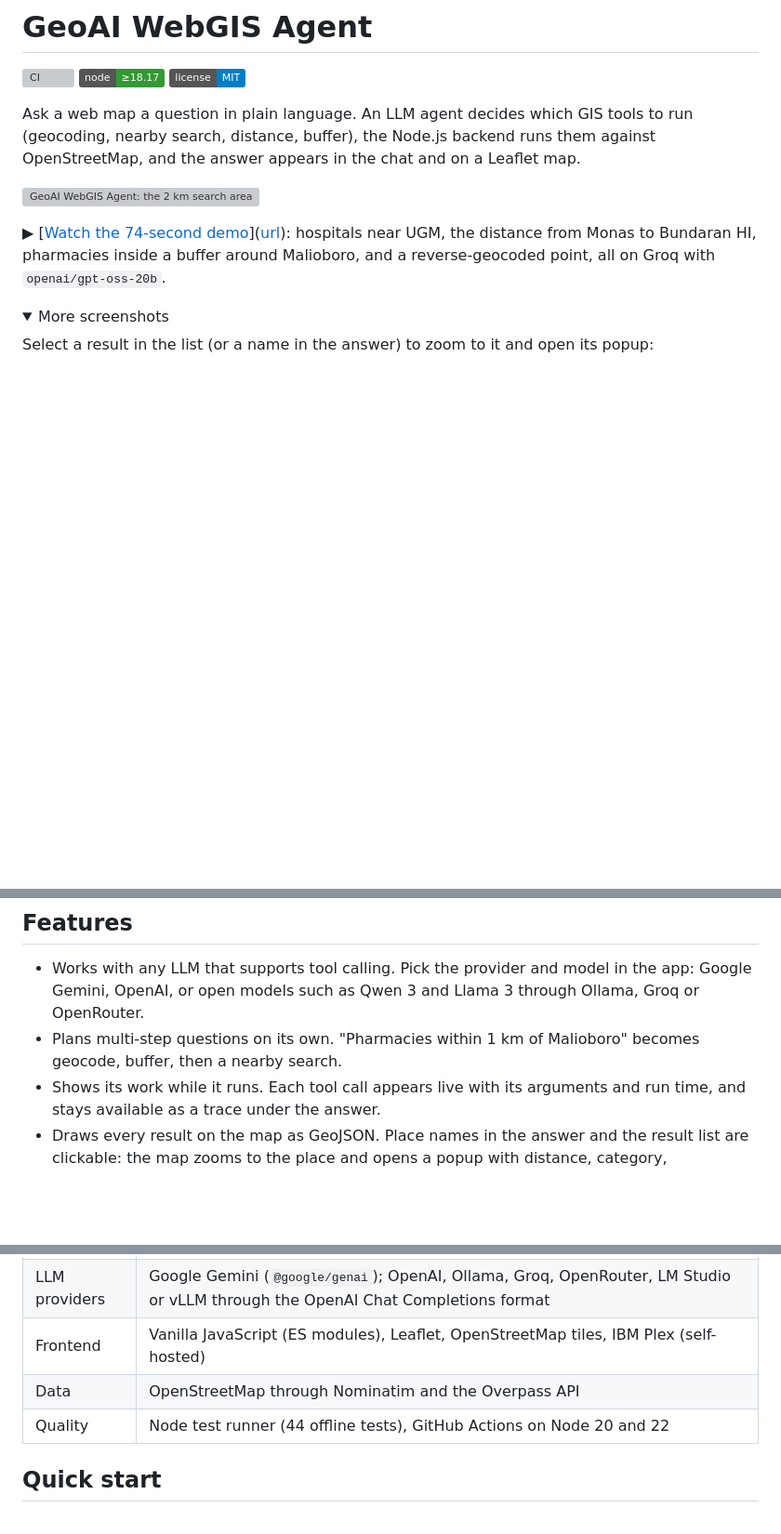
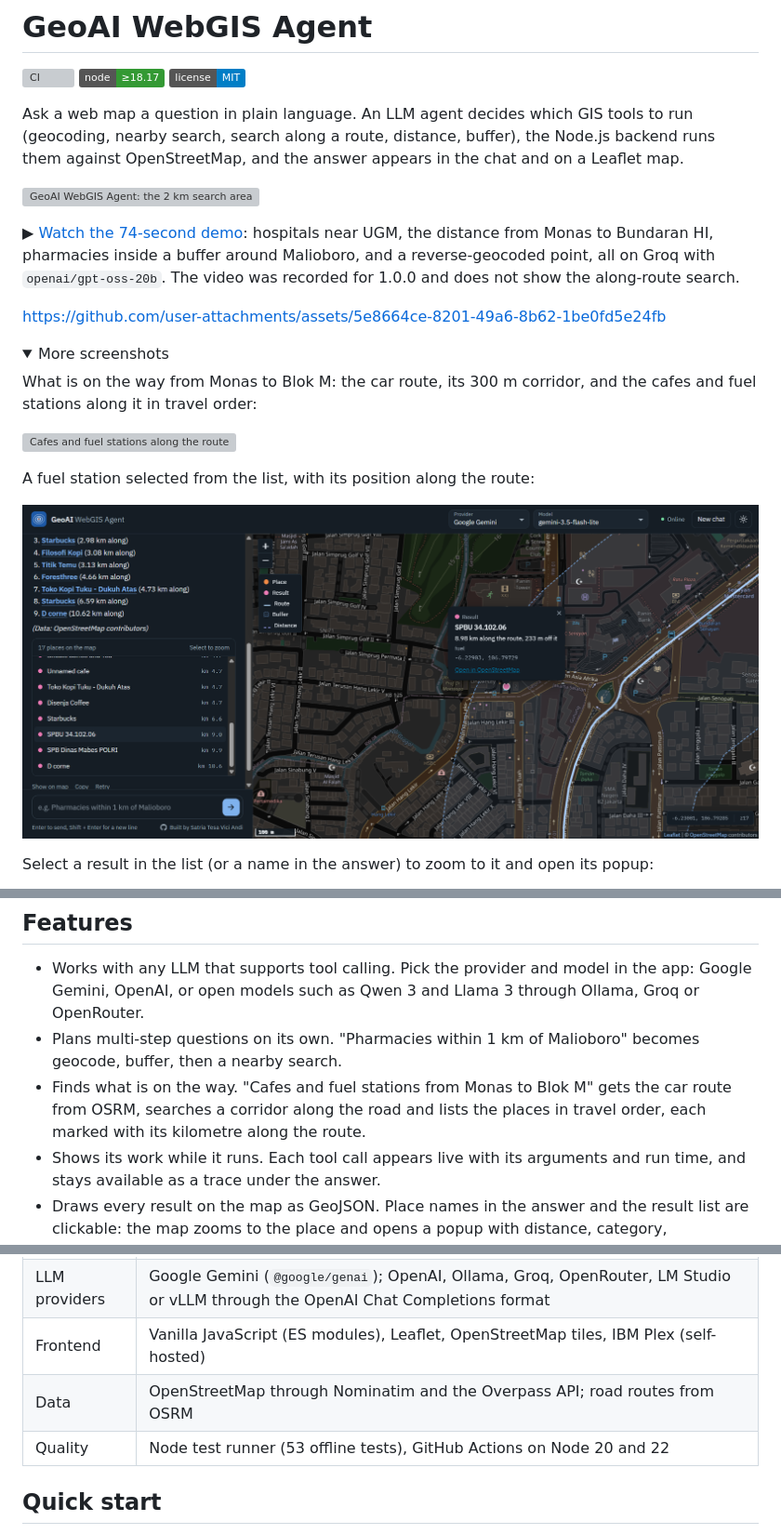
Before and after one commit to satriatva/geoai-webgis-agent, a Markdown page: README.md, 3 parts joined by grey strips. Shown at 93% size. GitHub-like rendering; pictures changed too: docs/screenshots/along-route-popup.png (added); folded sections open; badges without logos; blank space fills up the shorter version; grey boxes are pictures that could not be loaded.

```diff
--- a/README.md
+++ b/README.md
@@ -4,15 +4,24 @@
 ![Node](https://img.shields.io/badge/node-%E2%89%A518.17-339933?logo=node.js&logoColor=white)
 ![License](https://img.shields.io/badge/license-MIT-blue)
 
-Ask a web map a question in plain language. An LLM agent decides which GIS tools to run (geocoding, nearby search, distance, buffer), the Node.js backend runs them against OpenStreetMap, and the answer appears in the chat and on a Leaflet map.
+Ask a web map a question in plain language. An LLM agent decides which GIS tools to run (geocoding, nearby search, search along a route, distance, buffer), the Node.js backend runs them against OpenStreetMap, and the answer appears in the chat and on a Leaflet map.
 
 [![GeoAI WebGIS Agent: the 2 km search area around Universitas Gadjah Mada and the hospitals inside it](docs/screenshots/buffer-query.png)](docs/video/demo.mp4)
 
-▶ [[Watch the 74-second demo](docs/video/demo.mp4)]([url](https://github.com/user-attachments/assets/5e8664ce-8201-49a6-8b62-1be0fd5e24fb)): hospitals near UGM, the distance from Monas to Bundaran HI, pharmacies inside a buffer around Malioboro, and a reverse-geocoded point, all on Groq with `openai/gpt-oss-20b`.
+▶ [Watch the 74-second demo](docs/video/demo.mp4): hospitals near UGM, the distance from Monas to Bundaran HI, pharmacies inside a buffer around Malioboro, and a reverse-geocoded point, all on Groq with `openai/gpt-oss-20b`. The video was recorded for 1.0.0 and does not show the along-route search.
 
+https://github.com/user-attachments/assets/5e8664ce-8201-49a6-8b62-1be0fd5e24fb
 
 <details>
 <summary>More screenshots</summary>
+
+What is on the way from Monas to Blok M: the car route, its 300 m corridor, and the cafes and fuel stations along it in travel order:
+
+![Cafes and fuel stations along the route from Monas to Blok M](docs/screenshots/along-route.png)
+
+A fuel station selected from the list, with its position along the route:
+
+![Popup of a fuel station showing its distance along the route](docs/screenshots/along-route-popup.png)
 
 Select a result in the list (or a name in the answer) to zoom to it and open its popup:
 
@@ -29,6 +38,7 @@ Start screen in the light and dark themes:
 
 - Works with any LLM that supports tool calling. Pick the provider and model in the app: Google Gemini, OpenAI, or open models such as Qwen 3 and Llama 3 through Ollama, Groq or OpenRouter.
 - Plans multi-step questions on its own. "Pharmacies within 1 km of Malioboro" becomes geocode, buffer, then a nearby search.
+- Finds what is on the way. "Cafes and fuel stations from Monas to Blok M" gets the car route from OSRM, searches a corridor along the road and lists the places in travel order, each marked with its kilometre along the route.
 - Shows its work while it runs. Each tool call appears live with its arguments and run time, and stays available as a trace under the answer.
 - Draws every result on the map as GeoJSON. Place names in the answer and the result list are clickable: the map zooms to the place and opens a popup with distance, category, coordinates and a link to OpenStreetMap.
 - Understands map context. Click the map to select a point, then ask "what is here?" or "find cafes near this point".
@@ -51,8 +62,8 @@ Some questions to try:
 | Backend | Node.js 18+, Express 5, Turf.js |
 | LLM providers | Google Gemini (`@google/genai`); OpenAI, Ollama, Groq, OpenRouter, LM Studio or vLLM through the OpenAI Chat Completions format |
 | Frontend | Vanilla JavaScript (ES modules), Leaflet, OpenStreetMap tiles, IBM Plex (self-hosted) |
-| Data | OpenStreetMap through Nominatim and the Overpass API |
-| Quality | Node test runner (44 offline tests), GitHub Actions on Node 20 and 22 |
+| Data | OpenStreetMap through Nominatim and the Overpass API; road routes from OSRM |
+| Quality | Node test runner (53 offline tests), GitHub Actions on Node 20 and 22 |
 
 ## Quick start
 
```
Also changed, not shown: other parts of README.md (+11 -6 lines), docs/SETUP.md (+4 -1 lines), docs/screenshots/README.md (+6 -4 lines), 3 other files.
